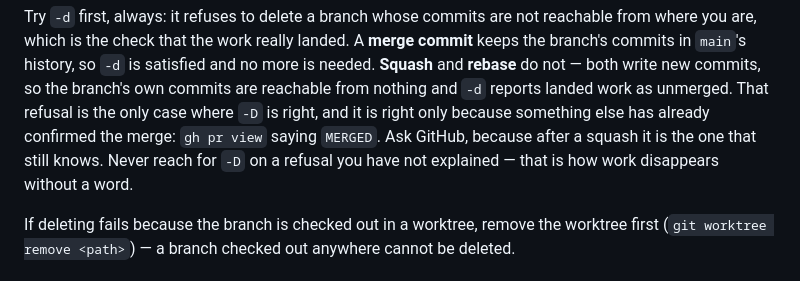
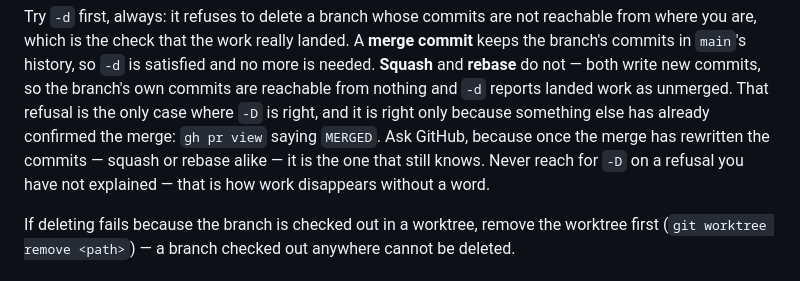
Before and after one commit to ndycrlr/group-planner, a Markdown page: CLAUDE.md, the part around the change. GitHub-like rendering.

Commit message:
docs: cover rebase as well as squash in the -D caveat

```diff
--- a/CLAUDE.md
+++ b/CLAUDE.md
@@ -76,8 +76,8 @@ branch's commits in `main`'s history, so `-d` is satisfied and no more is needed
 and **rebase** do not — both write new commits, so the branch's own commits are reachable
 from nothing and `-d` reports landed work as unmerged. That refusal is the only case where
 `-D` is right, and it is right only because something else has already confirmed the merge:
-`gh pr view` saying `MERGED`. Ask GitHub, because after a squash it is the one that still
-knows. Never reach for `-D` on a refusal you have not explained — that is how work
+`gh pr view` saying `MERGED`. Ask GitHub, because once the merge has rewritten the commits —
+squash or rebase alike — it is the one that still knows. Never reach for `-D` on a refusal you have not explained — that is how work
 disappears without a word.
 
 If deleting fails because the branch is checked out in a worktree, remove the worktree
```
